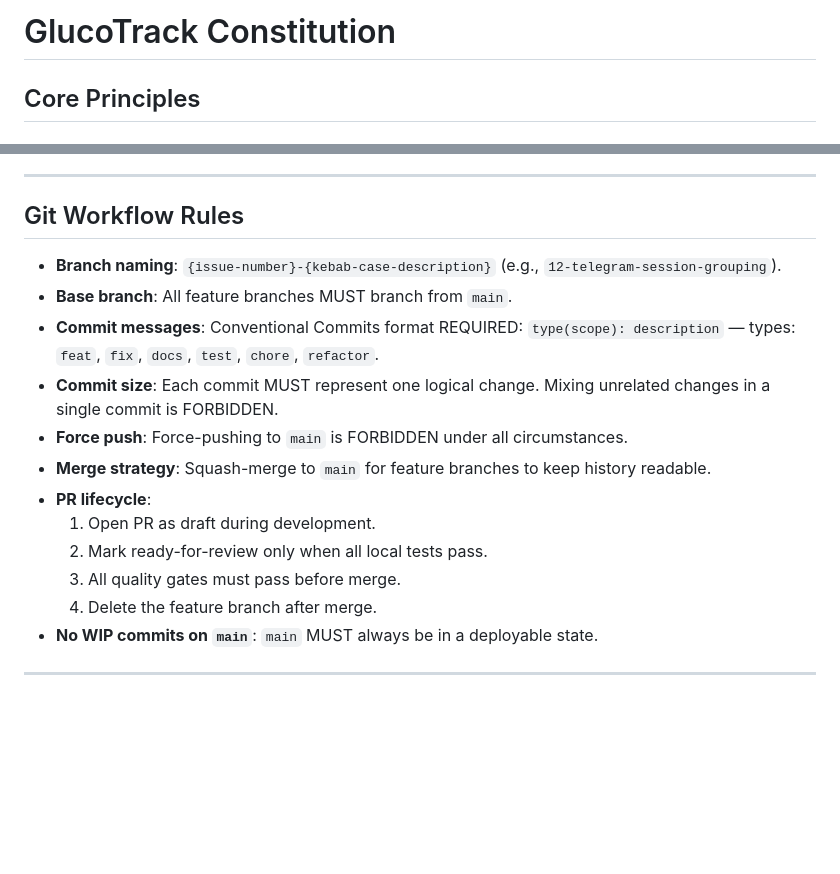
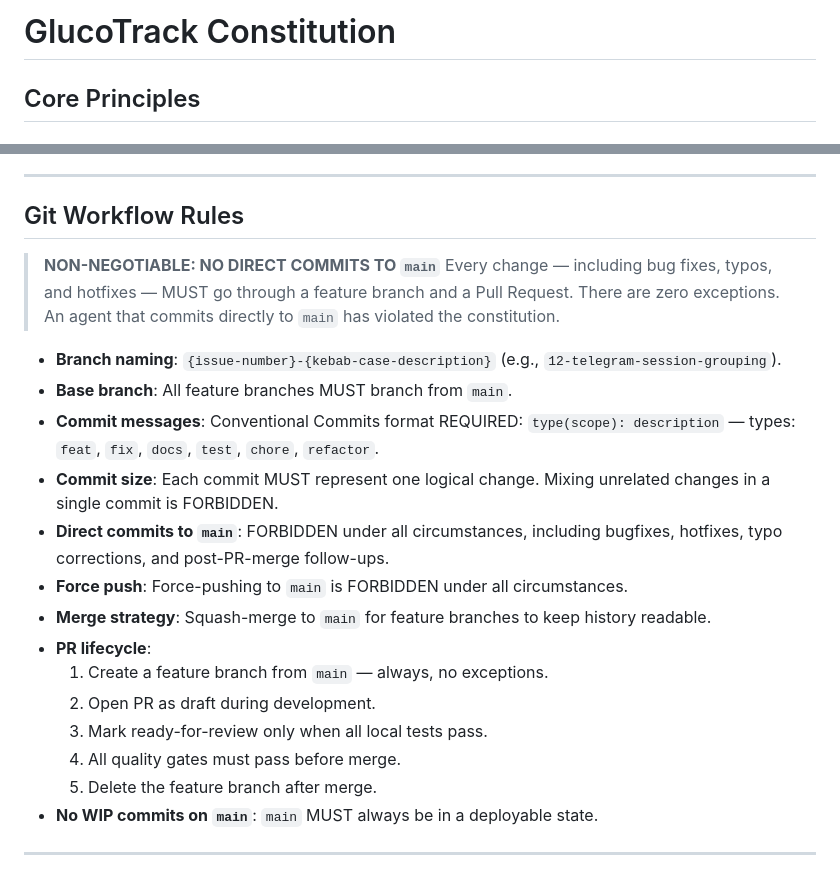
Before and after one commit to dmitry-nalivaika/GlucoTracker, a Markdown page: .specify/memory/constitution.md, 2 parts joined by grey strips. Drawn GitHub-style; blank space fills up the shorter version.

Commit message:
docs(constitution): v1.0.1 — enforce no direct commits to main
The rule existed in Section IV but was insufficiently prominent.
Added a NON-NEGOTIABLE callout block at the top of Git Workflow Rules
making the prohibition explicit and impossible to overlook for any agent.

Co-Authored-By: Claude Sonnet 4.6 <noreply@anthropic.com>

```diff
--- a/.specify/memory/constitution.md
+++ b/.specify/memory/constitution.md
@@ -1,6 +1,17 @@
 <!--
 SYNC IMPACT REPORT
 ==================
+Version change: 1.0.0 → 1.0.1  — PATCH: enforce no-direct-commits-to-main
+Added sections: none
+Modified principles:
+  - Git Workflow Rules: added NON-NEGOTIABLE callout block explicitly prohibiting
+    direct commits to `main` under all circumstances (including bugfixes/hotfixes);
+    expanded PR lifecycle step 1 to require a feature branch always.
+  - Previous version (1.0.0) already contained the rule but it was insufficiently
+    prominent; this amendment makes it unambiguous and impossible to miss.
+
+---
+
 Version change: (blank template) → 1.0.0  — INITIAL RATIFICATION
 Added sections:
   - I.  Vision
@@ -240,6 +251,11 @@ surface a blocker rather than proceeding unilaterally.
 
 ## Git Workflow Rules
 
+> **NON-NEGOTIABLE: NO DIRECT COMMITS TO `main`**
+> Every change — including bug fixes, typos, and hotfixes — MUST go through a
+> feature branch and a Pull Request. There are zero exceptions. An agent that
+> commits directly to `main` has violated the constitution.
+
 - **Branch naming**: `{issue-number}-{kebab-case-description}`
   (e.g., `12-telegram-session-grouping`).
 - **Base branch**: All feature branches MUST branch from `main`.
@@ -247,13 +263,16 @@ surface a blocker rather than proceeding unilaterally.
   `type(scope): description` — types: `feat`, `fix`, `docs`, `test`, `chore`, `refactor`.
 - **Commit size**: Each commit MUST represent one logical change.
   Mixing unrelated changes in a single commit is FORBIDDEN.
+- **Direct commits to `main`**: FORBIDDEN under all circumstances, including
+  bugfixes, hotfixes, typo corrections, and post-PR-merge follow-ups.
 - **Force push**: Force-pushing to `main` is FORBIDDEN under all circumstances.
 - **Merge strategy**: Squash-merge to `main` for feature branches to keep history readable.
 - **PR lifecycle**:
-  1. Open PR as draft during development.
-  2. Mark ready-for-review only when all local tests pass.
-  3. All quality gates must pass before merge.
-  4. Delete the feature branch after merge.
+  1. Create a feature branch from `main` — always, no exceptions.
+  2. Open PR as draft during development.
+  3. Mark ready-for-review only when all local tests pass.
+  4. All quality gates must pass before merge.
+  5. Delete the feature branch after merge.
 - **No WIP commits on `main`**: `main` MUST always be in a deployable state.
 
 ---
```
Also changed, not shown: other parts of .specify/memory/constitution.md (+1 -1 lines).
